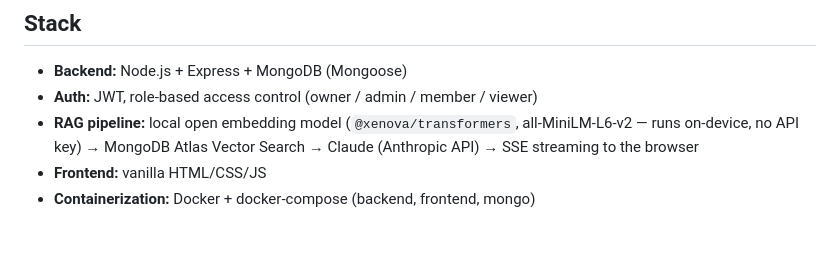
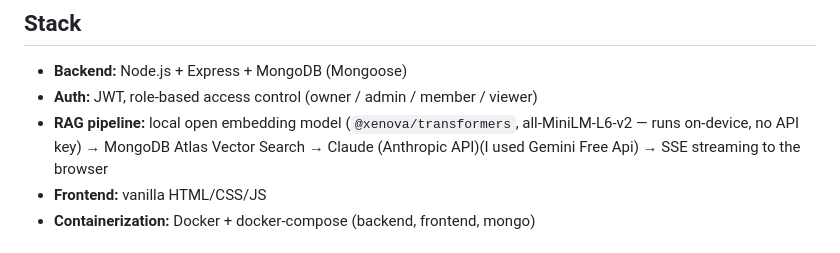
Before and after one commit to ganeshak711/NeuroDesk, a Markdown page: README.md, the part around the change. Rendered like a GitHub page.

```diff
--- a/README.md
+++ b/README.md
@@ -6,7 +6,7 @@ A Notion-style team workspace (documents, tasks, comments) with a **RAG-powered
 
 - **Backend:** Node.js + Express + MongoDB (Mongoose)
 - **Auth:** JWT, role-based access control (owner / admin / member / viewer)
-- **RAG pipeline:** local open embedding model (`@xenova/transformers`, all-MiniLM-L6-v2 — runs on-device, no API key) → MongoDB Atlas Vector Search → Claude (Anthropic API) → SSE streaming to the browser
+- **RAG pipeline:** local open embedding model (`@xenova/transformers`, all-MiniLM-L6-v2 — runs on-device, no API key) → MongoDB Atlas Vector Search → Claude (Anthropic API)(I used Gemini Free Api) → SSE streaming to the browser
 - **Frontend:** vanilla HTML/CSS/JS
 - **Containerization:** Docker + docker-compose (backend, frontend, mongo)
 
```
